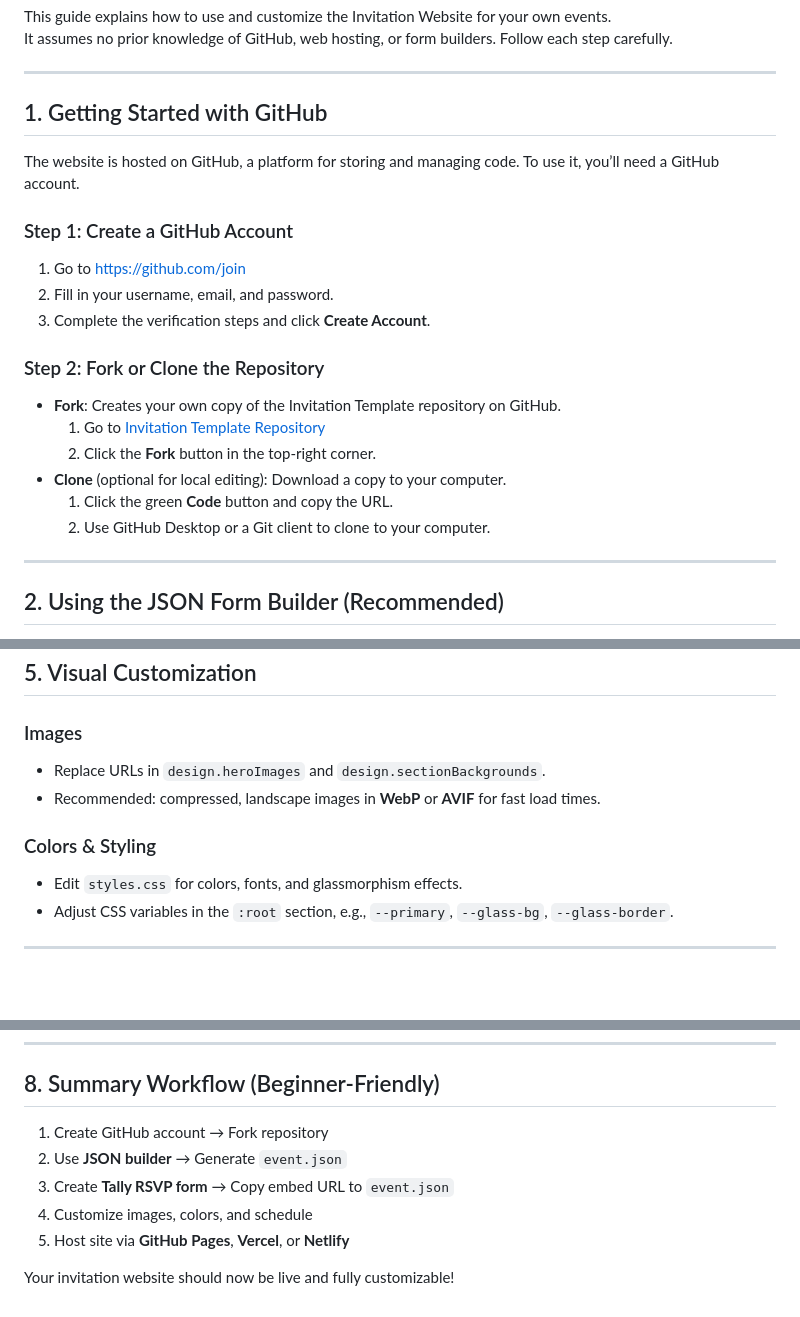
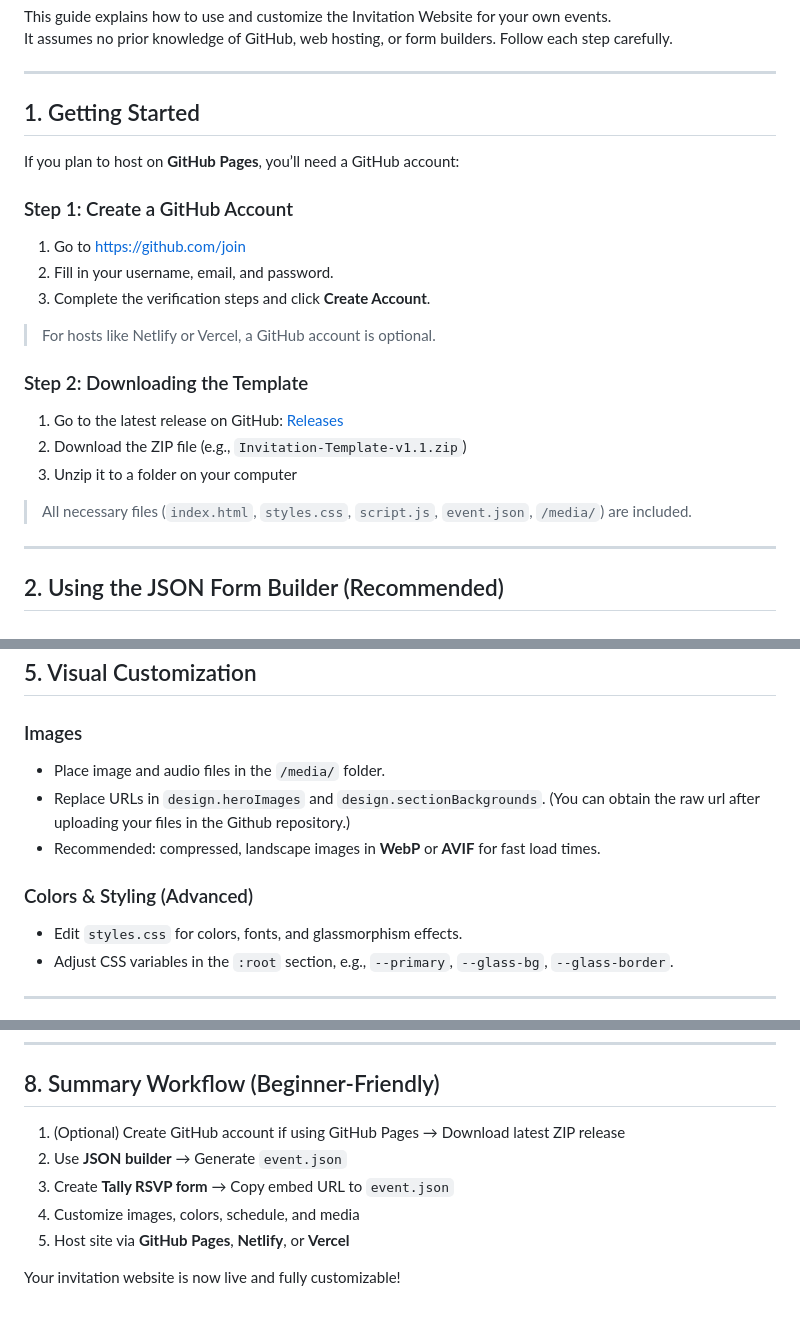
Before and after one commit to Rainier-PS/Invitation-Template, a Markdown page: docs/USAGE_GUIDE.md, 3 parts joined by grey strips. Drawn GitHub-style; blank space fills up the shorter version.

```diff
--- a/docs/USAGE_GUIDE.md
+++ b/docs/USAGE_GUIDE.md
@@ -5,22 +5,23 @@ It assumes no prior knowledge of GitHub, web hosting, or form builders. Follow e
 
 ---
 
-## 1. Getting Started with GitHub
+## 1. Getting Started
 
-The website is hosted on GitHub, a platform for storing and managing code. To use it, you’ll need a GitHub account.
+If you plan to host on **GitHub Pages**, you’ll need a GitHub account:
 
 ### Step 1: Create a GitHub Account
 1. Go to [https://github.com/join](https://github.com/join)
 2. Fill in your username, email, and password.
 3. Complete the verification steps and click **Create Account**.
 
-### Step 2: Fork or Clone the Repository
-- **Fork**: Creates your own copy of the Invitation Template repository on GitHub.
-  1. Go to [Invitation Template Repository](https://github.com/Rainier-PS/Invitation-Template)
-  2. Click the **Fork** button in the top-right corner.
-- **Clone** (optional for local editing): Download a copy to your computer.
-  1. Click the green **Code** button and copy the URL.
-  2. Use GitHub Desktop or a Git client to clone to your computer.
+> For hosts like Netlify or Vercel, a GitHub account is optional.
+
+### Step 2: Downloading the Template
+1. Go to the latest release on GitHub: [Releases](https://github.com/Rainier-PS/Invitation-Template/releases/latest)
+2. Download the ZIP file (e.g., `Invitation-Template-v1.1.zip`)
+3. Unzip it to a folder on your computer
+
+> All necessary files (`index.html`, `styles.css`, `script.js`, `event.json`, `/media/`) are included.
 
 ---
 
@@ -94,10 +95,11 @@ Add items to the `schedule` array:
 ## 5. Visual Customization
 
 ### Images
-- Replace URLs in `design.heroImages` and `design.sectionBackgrounds`.
+- Place image and audio files in the `/media/` folder.
+- Replace URLs in `design.heroImages` and `design.sectionBackgrounds`.  (You can obtain the raw url after uploading your files in the Github repository.)
 - Recommended: compressed, landscape images in **WebP** or **AVIF** for fast load times.
 
-### Colors & Styling
+### Colors & Styling (Advanced)
 - Edit `styles.css` for colors, fonts, and glassmorphism effects.
 - Adjust CSS variables in the `:root` section, e.g., `--primary`, `--glass-bg`, `--glass-border`.
 
@@ -134,10 +136,10 @@ This project is **MIT licensed**. Proper attribution is required:
 
 ## 8. Summary Workflow (Beginner-Friendly)
 
-1. Create GitHub account → Fork repository
+1. (Optional) Create GitHub account if using GitHub Pages → Download latest ZIP release
 2. Use **JSON builder** → Generate `event.json`
 3. Create **Tally RSVP form** → Copy embed URL to `event.json`
-4. Customize images, colors, and schedule
-5. Host site via **GitHub Pages**, **Vercel**, or **Netlify**
+4. Customize images, colors, schedule, and media
+5. Host site via **GitHub Pages**, **Netlify**, or **Vercel**
 
-Your invitation website should now be live and fully customizable!
+Your invitation website is now live and fully customizable!
```
Also changed, not shown: other parts of docs/USAGE_GUIDE.md (+1 -1 lines).
